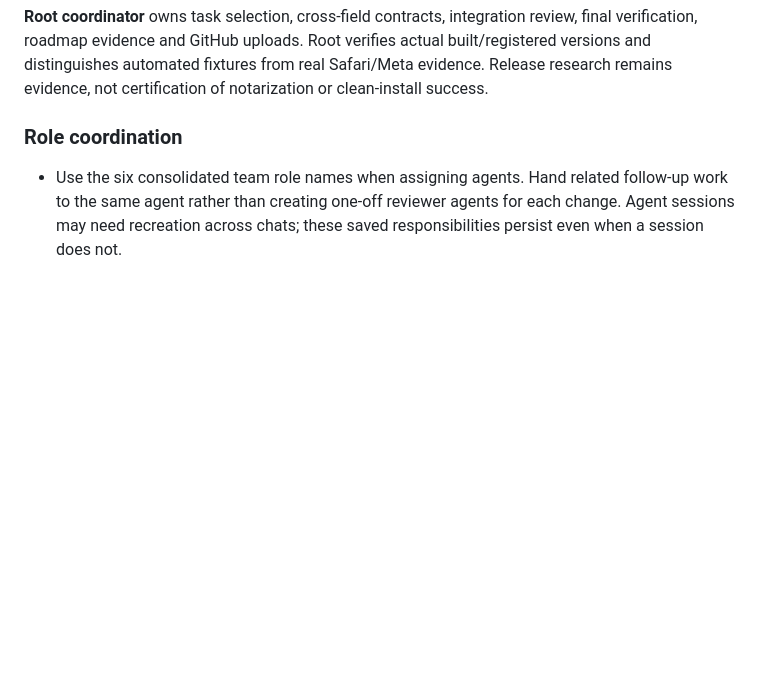
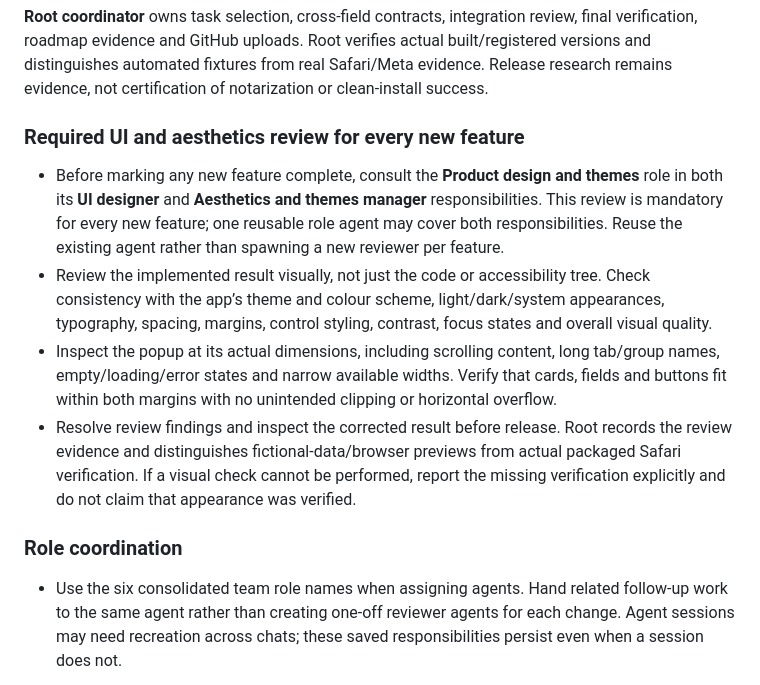
Before and after one commit to Jyosnorkel/safari-workspaces, a Markdown page: AGENTS.md, the part around the change. Rendered like a GitHub page; blank space fills up the shorter version.

Commit message:
Require UI design and aesthetics review for every new feature

```diff
--- a/AGENTS.md
+++ b/AGENTS.md
@@ -116,6 +116,13 @@ Use this single team structure for future work. Earlier agent names are historic
 | **Native and Safari platform** | Safari API compatibility, native setup/Keychain, helper lifecycle, native messaging, file entitlements, extension registration, signing, packaging and isolated Safari verification. Coordinates native backup export with Snapshots and recovery. | Safari integration; Desktop helper; Desktop setup; Release research |
 
 **Root coordinator** owns task selection, cross-field contracts, integration review, final verification, roadmap evidence and GitHub uploads. Root verifies actual built/registered versions and distinguishes automated fixtures from real Safari/Meta evidence. Release research remains evidence, not certification of notarization or clean-install success.
+
+### Required UI and aesthetics review for every new feature
+
+- Before marking any new feature complete, consult the **Product design and themes** role in both its **UI designer** and **Aesthetics and themes manager** responsibilities. This review is mandatory for every new feature; one reusable role agent may cover both responsibilities. Reuse the existing agent rather than spawning a new reviewer per feature.
+- Review the implemented result visually, not just the code or accessibility tree. Check consistency with the app’s theme and colour scheme, light/dark/system appearances, typography, spacing, margins, control styling, contrast, focus states and overall visual quality.
+- Inspect the popup at its actual dimensions, including scrolling content, long tab/group names, empty/loading/error states and narrow available widths. Verify that cards, fields and buttons fit within both margins with no unintended clipping or horizontal overflow.
+- Resolve review findings and inspect the corrected result before release. Root records the review evidence and distinguishes fictional-data/browser previews from actual packaged Safari verification. If a visual check cannot be performed, report the missing verification explicitly and do not claim that appearance was verified.
 
 ### Role coordination
 
```
